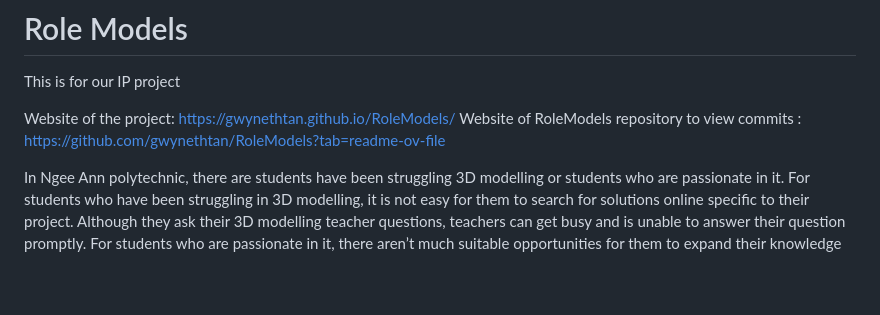
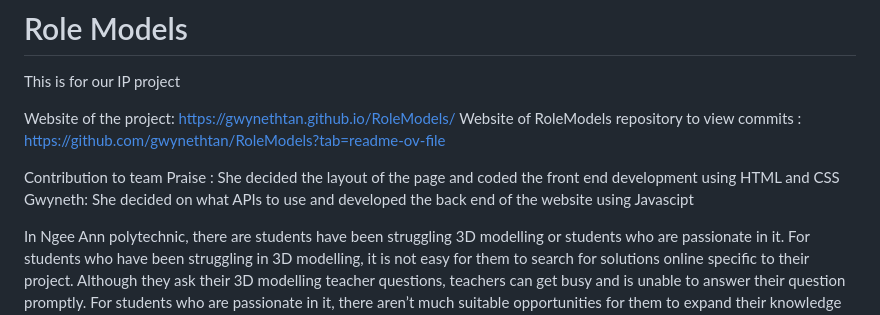
Before and after one commit to gwynethtan/IP-project, a Markdown page: README.md, the part around the change. Drawn GitHub-style; blank space fills up the shorter version.

Commit message:
Mentioned contribution of team

```diff
--- a/README.md
+++ b/README.md
@@ -4,6 +4,10 @@ This is for our IP project
 
 Website of the project: https://gwynethtan.github.io/RoleModels/
 Website of RoleModels repository to view commits : https://github.com/gwynethtan/RoleModels?tab=readme-ov-file
+
+Contribution to team
+Praise : She decided the layout of the page and coded the front end development using HTML and CSS
+Gwyneth: She decided on what APIs to use and developed the back end of the website using Javascipt
 
 In Ngee Ann polytechnic, there are students have been struggling 3D modelling or students who are passionate in it. For students who have been struggling in 3D modelling, it is not easy for them to search for solutions online specific to their project. Although they ask their 3D modelling teacher questions, teachers can get busy and is unable to answer their question promptly. For students who are passionate in it, there aren’t much suitable opportunities for them to expand their knowledge in it or may be unable to form a group with sufficient members to join a competition. That is why a platform that can cater to both students’ needs is required to guide them.
 
```
